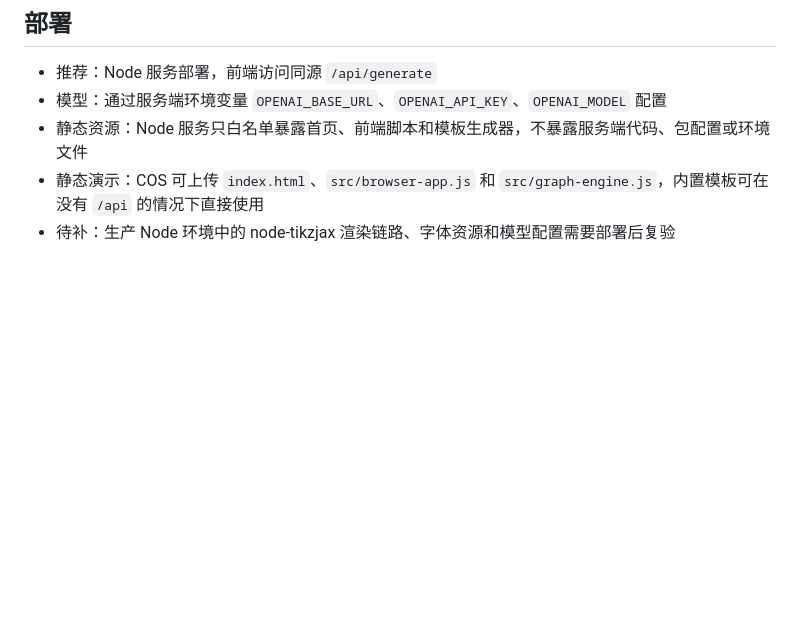
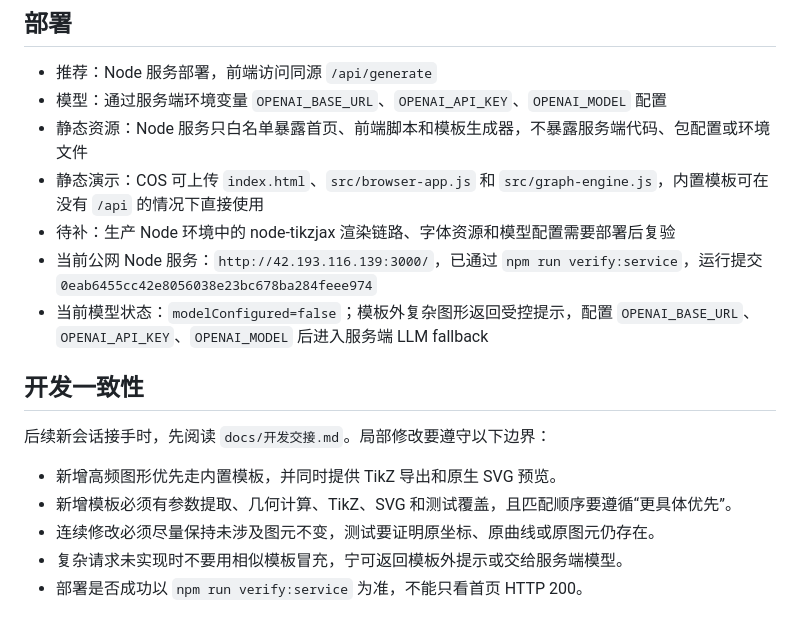
Before and after one commit to leiwng/talk2graph, a Markdown page: docs/技术方案.md, the part around the change. Drawn GitHub-style; blank space fills up the shorter version.

```diff
--- a/docs/技术方案.md
+++ b/docs/技术方案.md
@@ -98,3 +98,15 @@ System Prompt
 - 静态资源：Node 服务只白名单暴露首页、前端脚本和模板生成器，不暴露服务端代码、包配置或环境文件
 - 静态演示：COS 可上传 `index.html`、`src/browser-app.js` 和 `src/graph-engine.js`，内置模板可在没有 `/api` 的情况下直接使用
 - 待补：生产 Node 环境中的 node-tikzjax 渲染链路、字体资源和模型配置需要部署后复验
+- 当前公网 Node 服务：`http://42.193.116.139:3000/`，已通过 `npm run verify:service`，运行提交 `0eab6455cc42e8056038e23bc678ba284feee974`
+- 当前模型状态：`modelConfigured=false`；模板外复杂图形返回受控提示，配置 `OPENAI_BASE_URL`、`OPENAI_API_KEY`、`OPENAI_MODEL` 后进入服务端 LLM fallback
+
+## 开发一致性
+
+后续新会话接手时，先阅读 `docs/开发交接.md`。局部修改要遵守以下边界：
+
+- 新增高频图形优先走内置模板，并同时提供 TikZ 导出和原生 SVG 预览。
+- 新增模板必须有参数提取、几何计算、TikZ、SVG 和测试覆盖，且匹配顺序要遵循“更具体优先”。
+- 连续修改必须尽量保持未涉及图元不变，测试要证明原坐标、原曲线或原图元仍存在。
+- 复杂请求未实现时不要用相似模板冒充，宁可返回模板外提示或交给服务端模型。
+- 部署是否成功以 `npm run verify:service` 为准，不能只看首页 HTTP 200。
```
Also changed, not shown: docs/开发交接.md (added, +137 -0 lines), docs/项目状态.md (+11 -3 lines).
